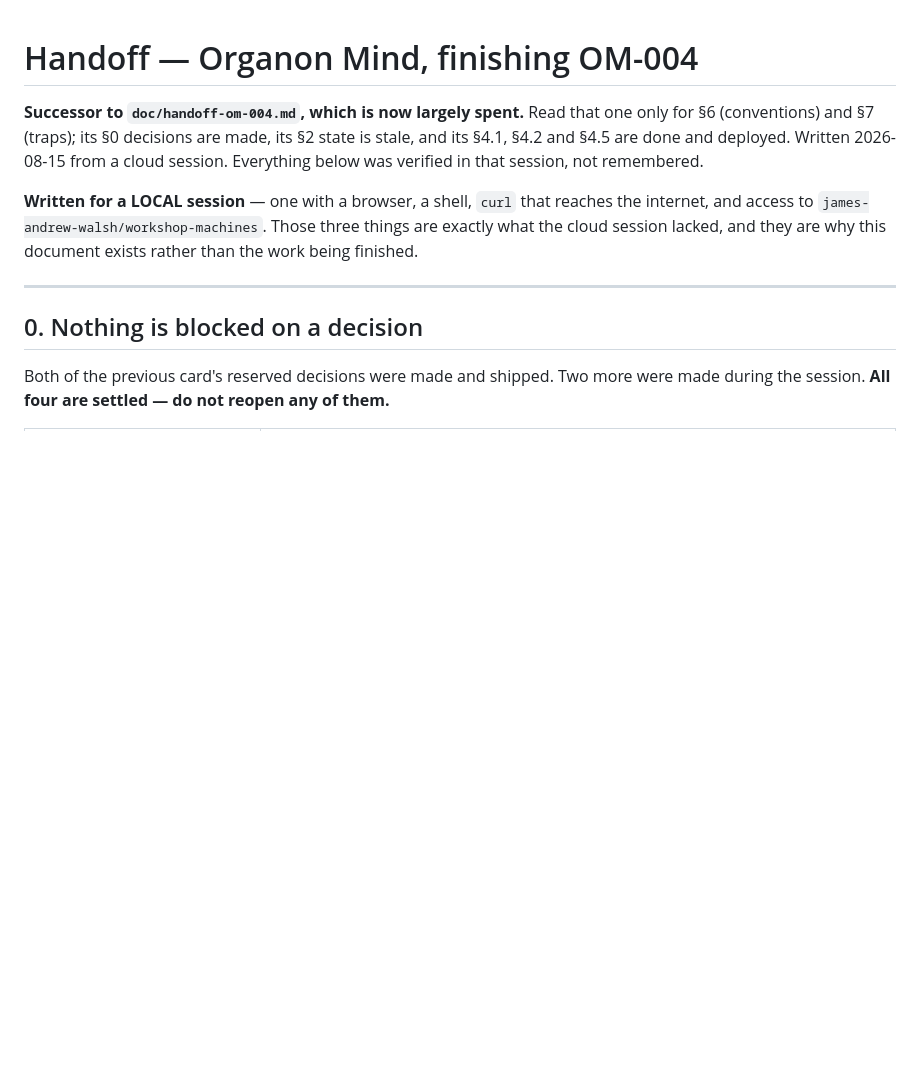
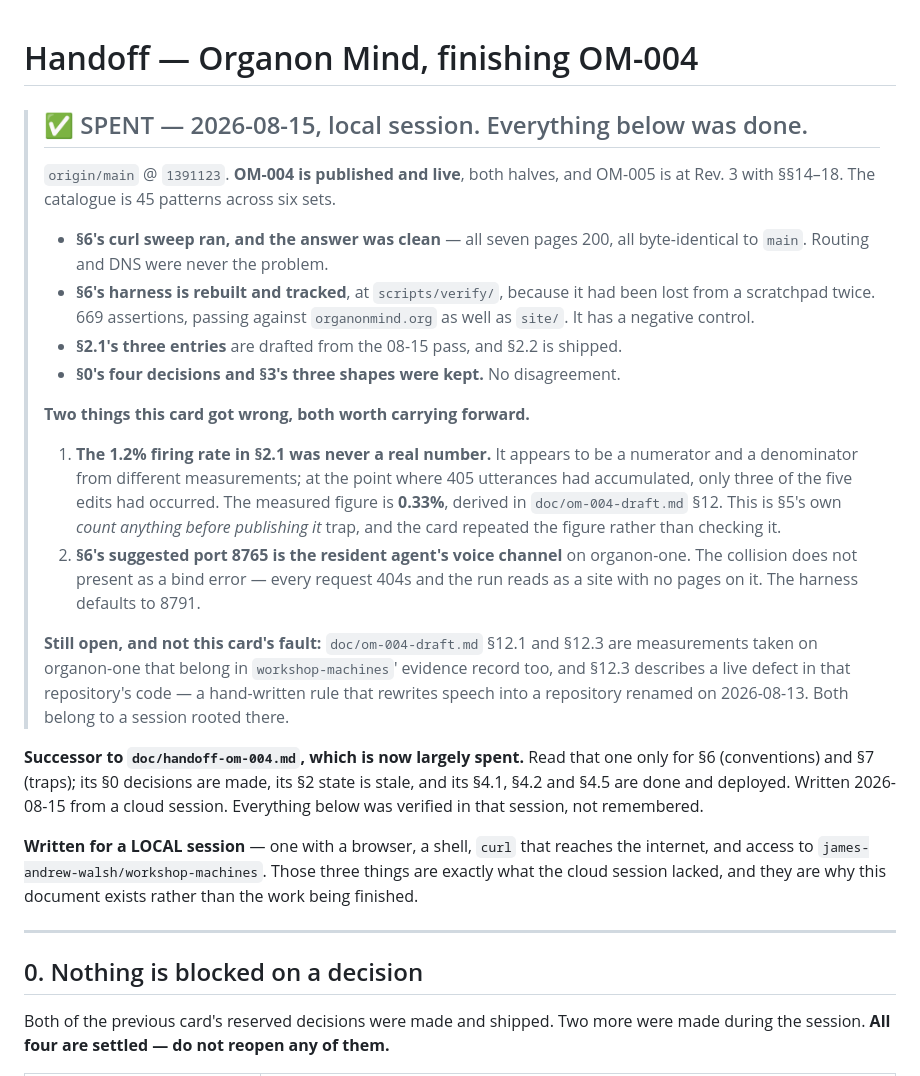
Before and after one commit to organonart/organon-mind, a Markdown page: doc/handoff-om-004-continued.md, the part around the change. Rendered like a GitHub page; blank space fills up the shorter version.

Commit message:
Mark the OM-004 handoff spent, and record the two things it got wrong (#21)
The previous card said its predecessor was "largely spent" and the next
session still had to work out which parts. This one says so at the top.

Two corrections carried forward rather than buried. The 1.2% firing rate
it named as a blocker was never a real number — a numerator and a
denominator from different measurements, and the card repeated it rather
than dividing them, which is the trap its own section 5 warns about. And
the port it suggested for the harness is the resident agent's voice
channel on this machine, where the collision presents as a site with no
pages rather than as a bind error.

Co-authored-by: Claude Opus 5 <noreply@anthropic.com>

```diff
--- a/doc/handoff-om-004-continued.md
+++ b/doc/handoff-om-004-continued.md
@@ -1,4 +1,37 @@
 # Handoff — Organon Mind, finishing OM-004
+
+> ## ✅ SPENT — 2026-08-15, local session. Everything below was done.
+>
+> `origin/main` @ `1391123`. **OM-004 is published and live**, both halves, and
+> OM-005 is at Rev. 3 with §§14–18. The catalogue is 45 patterns across six sets.
+>
+> - **§6's curl sweep ran, and the answer was clean** — all seven pages 200, all
+>   byte-identical to `main`. Routing and DNS were never the problem.
+> - **§6's harness is rebuilt and tracked**, at `scripts/verify/`, because it had
+>   been lost from a scratchpad twice. 669 assertions, passing against
+>   `organonmind.org` as well as `site/`. It has a negative control.
+> - **§2.1's three entries** are drafted from the 08-15 pass, and §2.2 is shipped.
+> - **§0's four decisions and §3's three shapes were kept.** No disagreement.
+>
+> **Two things this card got wrong, both worth carrying forward.**
+>
+> 1. **The 1.2% firing rate in §2.1 was never a real number.** It appears to be a
+>    numerator and a denominator from different measurements; at the point where
+>    405 utterances had accumulated, only three of the five edits had occurred.
+>    The measured figure is **0.33%**, derived in `doc/om-004-draft.md` §12.
+>    This is §5's own *count anything before publishing it* trap, and the card
+>    repeated the figure rather than checking it.
+> 2. **§6's suggested port 8765 is the resident agent's voice channel** on
+>    organon-one. The collision does not present as a bind error — every request
+>    404s and the run reads as a site with no pages on it. The harness defaults
+>    to 8791.
+>
+> **Still open, and not this card's fault:** `doc/om-004-draft.md` §12.1 and §12.3
+> are measurements taken on organon-one that belong in `workshop-machines`'
+> evidence record too, and §12.3 describes a live defect in that repository's
+> code — a hand-written rule that rewrites speech into a repository renamed on
+> 2026-08-13. Both belong to a session rooted there.
+
 
 **Successor to `doc/handoff-om-004.md`, which is now largely spent.** Read that one
 only for §6 (conventions) and §7 (traps); its §0 decisions are made, its §2 state is
```
